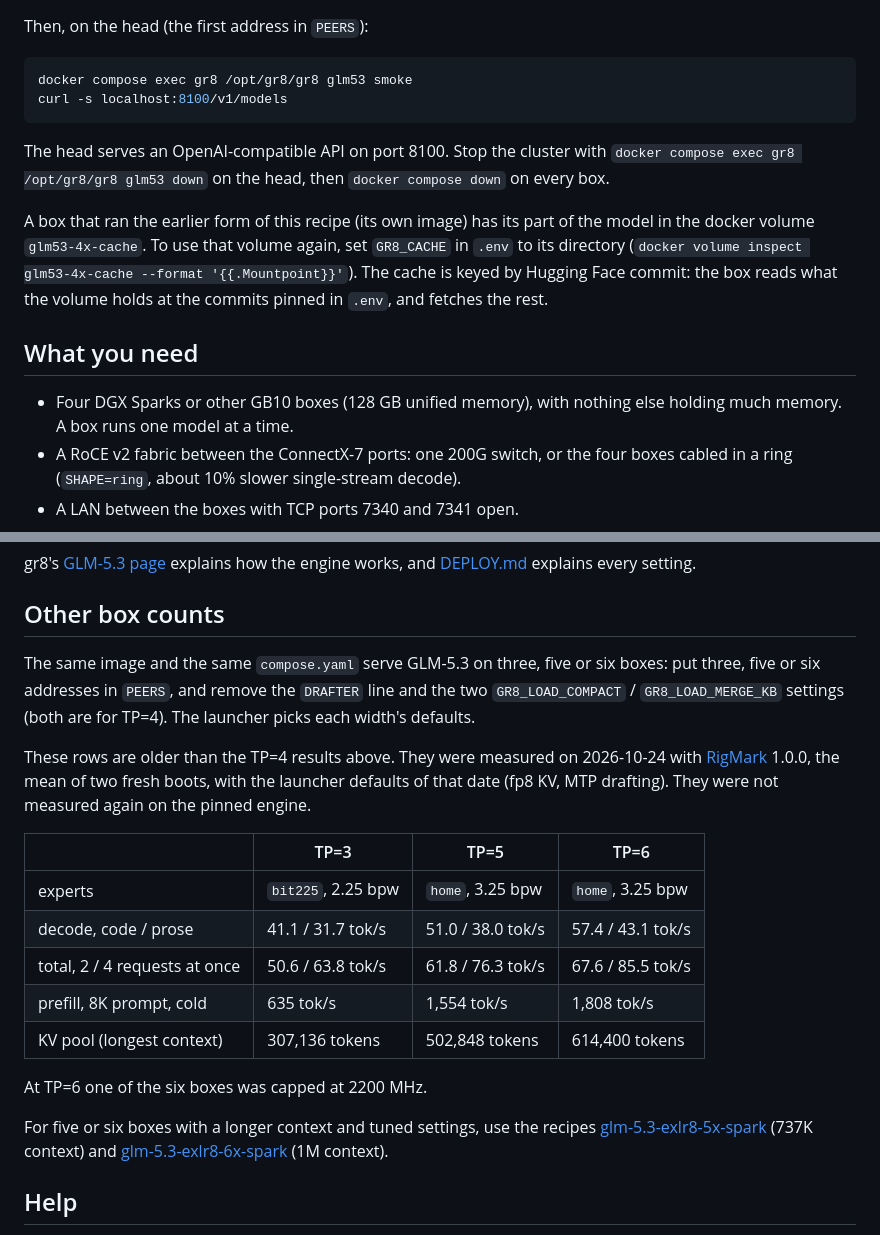
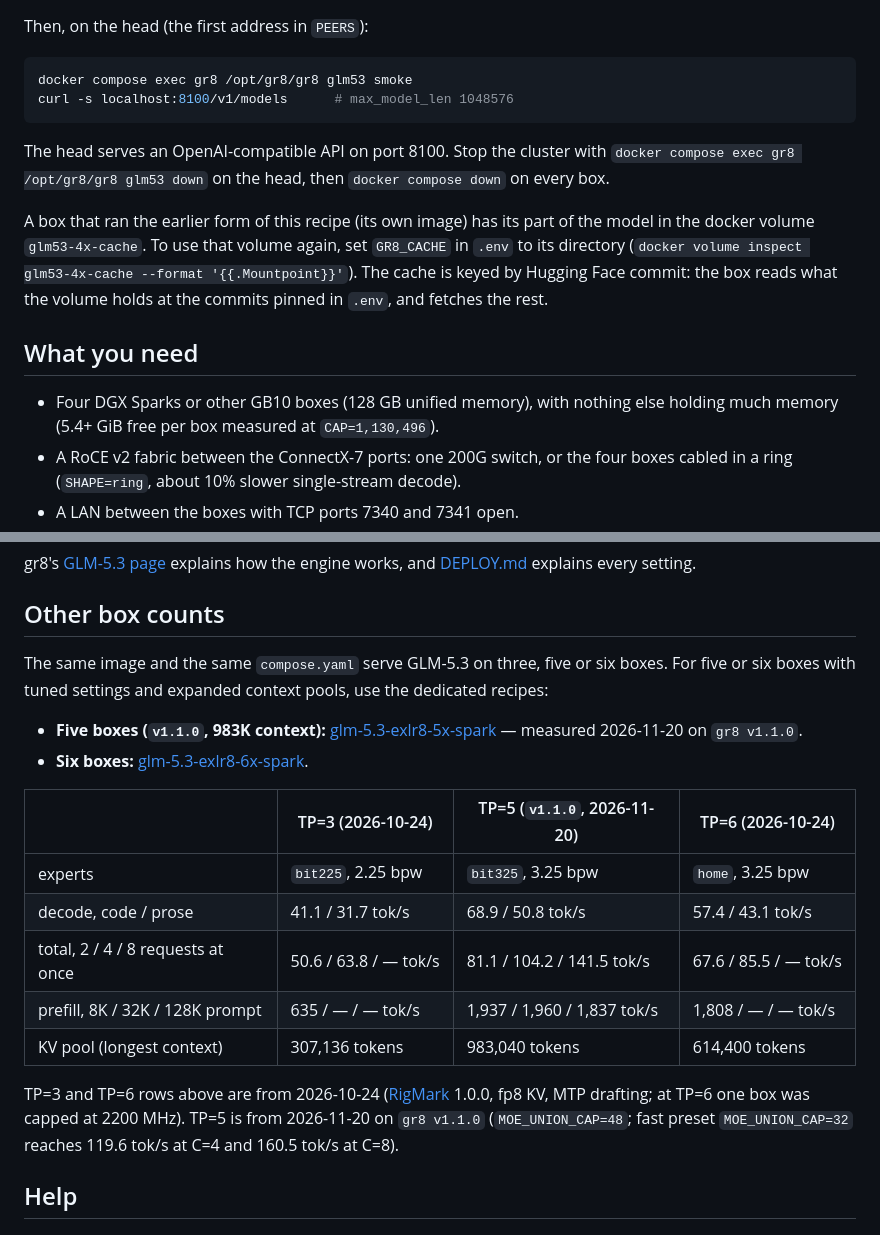
Before and after one commit to kindlingai/glm-5.3-exlr8-4x-spark, a Markdown page: README.md, 2 parts joined by grey strips. GitHub-like rendering.

````diff
--- a/README.md
+++ b/README.md
@@ -98,7 +106,7 @@ Then, on the head (the first address in `PEERS`):
 
 ```bash
 docker compose exec gr8 /opt/gr8/gr8 glm53 smoke
-curl -s localhost:8100/v1/models
+curl -s localhost:8100/v1/models      # max_model_len 1048576
 ```
 
 The head serves an OpenAI-compatible API on port 8100. Stop the cluster with
@@ -111,8 +119,8 @@ reads what the volume holds at the commits pinned in `.env`, and fetches the res
 
 ## What you need
 
-- Four DGX Sparks or other GB10 boxes (128 GB unified memory), with nothing else holding much memory. A box runs
-  one model at a time.
+- Four DGX Sparks or other GB10 boxes (128 GB unified memory), with nothing else holding much memory (5.4+ GiB free
+  per box measured at `CAP=1,130,496`).
 - A RoCE v2 fabric between the ConnectX-7 ports: one 200G switch, or the four boxes cabled in a ring (`SHAPE=ring`,
   about 10% slower single-stream decode).
 - A LAN between the boxes with TCP ports 7340 and 7341 open.
@@ -128,27 +136,21 @@ gr8's [GLM-5.3 page](https://github.com/kindlingai/gr8/blob/main/docs/GLM-5.3.md
 
 ## Other box counts
 
-The same image and the same `compose.yaml` serve GLM-5.3 on three, five or six boxes: put three, five or six
-addresses in `PEERS`, and remove the `DRAFTER` line and the two `GR8_LOAD_COMPACT` / `GR8_LOAD_MERGE_KB` settings
-(both are for TP=4). The launcher picks each width's defaults.
+The same image and the same `compose.yaml` serve GLM-5.3 on three, five or six boxes. For five or six boxes with tuned
+settings and expanded context pools, use the dedicated recipes:
 
-These rows are older than the TP=4 results above. They were measured on 2026-10-24 with
-[RigMark](https://github.com/alexellis/rigmark) 1.0.0, the mean of two fresh boots, with the launcher defaults of
-that date (fp8 KV, MTP drafting). They were not measured again on the pinned engine.
+- **Five boxes (`v1.1.0`, 983K context):** [glm-5.3-exlr8-5x-spark](https://github.com/kindlingai/glm-5.3-exlr8-5x-spark) — measured 2026-11-20 on `gr8 v1.1.0`.
+- **Six boxes:** [glm-5.3-exlr8-6x-spark](https://github.com/kindlingai/glm-5.3-exlr8-6x-spark).
 
-| | TP=3 | TP=5 | TP=6 |
+| | TP=3 (2026-10-24) | TP=5 (`v1.1.0`, 2026-11-20) | TP=6 (2026-10-24) |
 |---|---|---|---|
-| experts | `bit225`, 2.25 bpw | `home`, 3.25 bpw | `home`, 3.25 bpw |
-| decode, code / prose | 41.1 / 31.7 tok/s | 51.0 / 38.0 tok/s | 57.4 / 43.1 tok/s |
-| total, 2 / 4 requests at once | 50.6 / 63.8 tok/s | 61.8 / 76.3 tok/s | 67.6 / 85.5 tok/s |
-| prefill, 8K prompt, cold | 635 tok/s | 1,554 tok/s | 1,808 tok/s |
-| KV pool (longest context) | 307,136 tokens | 502,848 tokens | 614,400 tokens |
+| experts | `bit225`, 2.25 bpw | `bit325`, 3.25 bpw | `home`, 3.25 bpw |
+| decode, code / prose | 41.1 / 31.7 tok/s | 68.9 / 50.8 tok/s | 57.4 / 43.1 tok/s |
+| total, 2 / 4 / 8 requests at once | 50.6 / 63.8 / — tok/s | 81.1 / 104.2 / 141.5 tok/s | 67.6 / 85.5 / — tok/s |
+| prefill, 8K / 32K / 128K prompt | 635 / — / — tok/s | 1,937 / 1,960 / 1,837 tok/s | 1,808 / — / — tok/s |
+| KV pool (longest context) | 307,136 tokens | 983,040 tokens | 614,400 tokens |
 
-At TP=6 one of the six boxes was capped at 2200 MHz.
-
-For five or six boxes with a longer context and tuned settings, use the recipes
-[glm-5.3-exlr8-5x-spark](https://github.com/kindlingai/glm-5.3-exlr8-5x-spark) (737K context) and
-[glm-5.3-exlr8-6x-spark](https://github.com/kindlingai/glm-5.3-exlr8-6x-spark) (1M context).
+TP=3 and TP=6 rows above are from 2026-10-24 ([RigMark](https://github.com/alexellis/rigmark) 1.0.0, fp8 KV, MTP drafting; at TP=6 one box was capped at 2200 MHz). TP=5 is from 2026-11-20 on `gr8 v1.1.0` (`MOE_UNION_CAP=48`; fast preset `MOE_UNION_CAP=32` reaches 119.6 tok/s at C=4 and 160.5 tok/s at C=8).
 
 ## Help
 
````
Also changed, not shown: other parts of README.md (+42 -34 lines), AGENTS.md (+1 -1 lines), docs/card.png, 2 other files.
